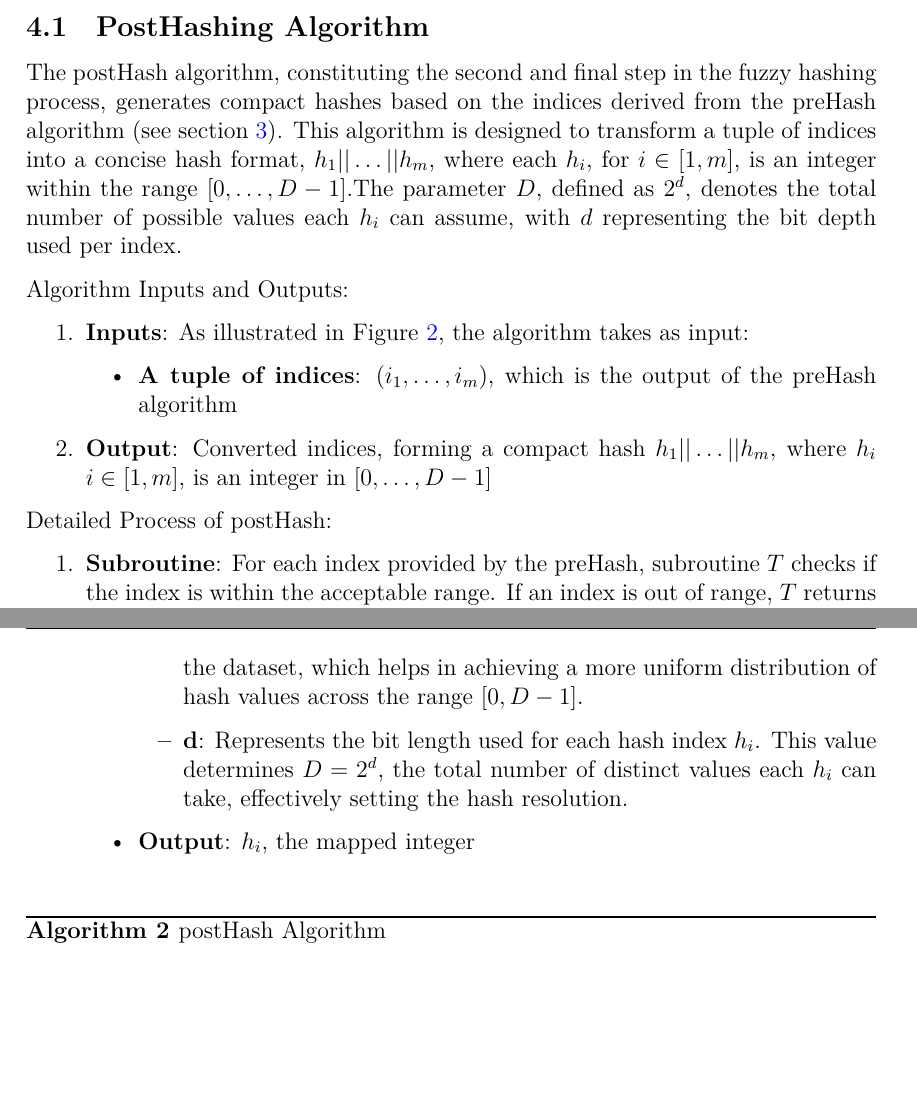
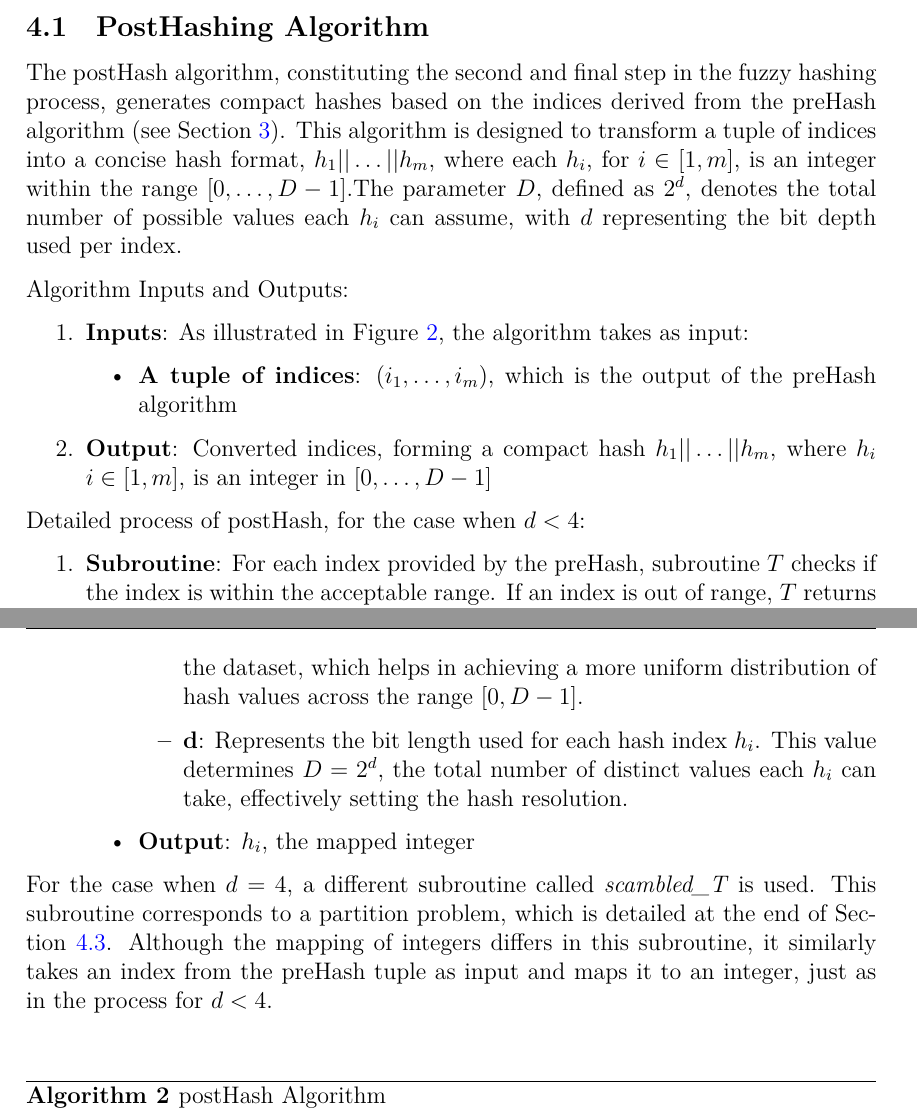
Before and after one commit to leagrieder/fuzzy-hashing, a LaTeX document (report/report.tex, which reads report/parts/Compressed_Fuzzy_Hashing.tex): two parts of pages 30 and 31 of 49, joined at a grey line, cut so that both start at the same text, the shorter picture padded with empty space. Compiled offline with XeLaTeX.

Commit message:
Added short explanation regarding the subroutine used in the case when d = 4

```diff
--- a/report/parts/Compressed_Fuzzy_Hashing.tex
+++ b/report/parts/Compressed_Fuzzy_Hashing.tex
@@ -9,7 +9,7 @@ This section delves into the mechanics of the compressed fuzzy hashing algorithm
 
 \subsection{PostHashing Algorithm}
 
-The postHash algorithm, constituting the second and final step in the fuzzy hashing process, generates compact hashes based on the indices derived from the preHash algorithm (see section \ref{sec:Fuzzy Hashing}). This algorithm is designed to transform a tuple of indices into a concise hash format, \(h_1 || \ldots || h_m\), where each \(h_i\), for \(i \in [1, m]\), is an integer within the range \([0, \ldots, D-1]\).The parameter \(D\), defined as \(2^d\), denotes the total number of possible values each \(h_i\) can assume, with \(d\) representing the bit depth used per index.
+The postHash algorithm, constituting the second and final step in the fuzzy hashing process, generates compact hashes based on the indices derived from the preHash algorithm (see Section \ref{sec:Fuzzy Hashing}). This algorithm is designed to transform a tuple of indices into a concise hash format, \(h_1 || \ldots || h_m\), where each \(h_i\), for \(i \in [1, m]\), is an integer within the range \([0, \ldots, D-1]\).The parameter \(D\), defined as \(2^d\), denotes the total number of possible values each \(h_i\) can assume, with \(d\) representing the bit depth used per index.
 
 Algorithm Inputs and Outputs:
 \begin{enumerate}
@@ -20,7 +20,7 @@ Algorithm Inputs and Outputs:
     \item \textbf{Output}: Converted indices, forming a compact hash \(h_1|| \ldots || h_m\), where \(h_i\) \(i \in [1, m]\), is an integer in \([0, \ldots, D-1]\)
 \end{enumerate}
 
-Detailed Process of postHash:
+Detailed process of postHash, for the case when $d < 4$:
 \begin{enumerate}
     \item \textbf{Subroutine}: For each index provided by the preHash, subroutine \(T\) checks if the index is within the acceptable range. If an index is out of range, \(T\) returns 0, otherwise, it proceeds with a table lookup. The subroutine maps each valid index \(i\) to an integer nearly uniformly distributed between \([0, D-1]\), ensuring that all potential hash values are equally probable. This mapping is important for the security and effectiveness of the fuzzy hashing system.
 
@@ -34,6 +34,8 @@ Detailed Process of postHash:
         \item \textbf{Output}: \(h_i\), the mapped integer
     \end{itemize}
 \end{enumerate}
+
+For the case when $d = 4$, a different subroutine called \textit{scambled\_T} is used. This subroutine corresponds to a partition problem, which is detailed at the end of Section~\ref{sec:Experimental_derivation_q}. Although the mapping of integers differs in this subroutine, it similarly takes an index from the preHash tuple as input and maps it to an integer, just as in the process for $d < 4$.
 
 \vspace{20pt}
 
```
Also changed, not shown: report/parts/Compressed_Fuzzy_Hashing.tex (2 more changed lines).
